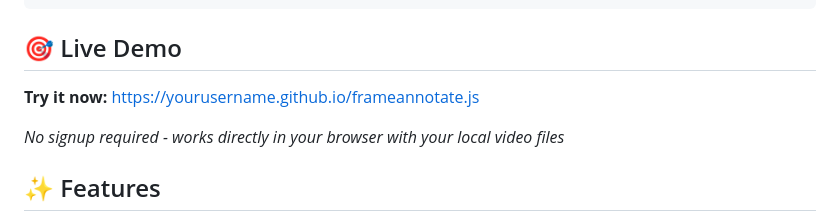
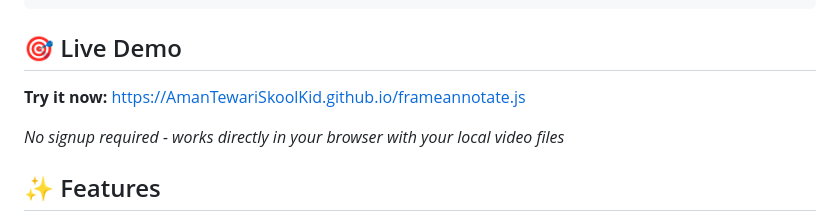
Before and after one commit to AmanTewariSkoolKid/Framezz.js, a Markdown page: README.md, the part around the change. GitHub-like rendering.

Commit message:
Update live demo link in README

```diff
--- a/README.md
+++ b/README.md
@@ -61,7 +61,7 @@ python -m http.server 8000
 
 ## 🎯 Live Demo
 
-**Try it now:** [https://yourusername.github.io/frameannotate.js](https://yourusername.github.io/frameannotate.js)
+**Try it now:** [https://AmanTewariSkoolKid.github.io/frameannotate.js](https://AmanTewariSkoolKid.github.io/frameannotate.js)
 
 *No signup required - works directly in your browser with your local video files*
 
```
